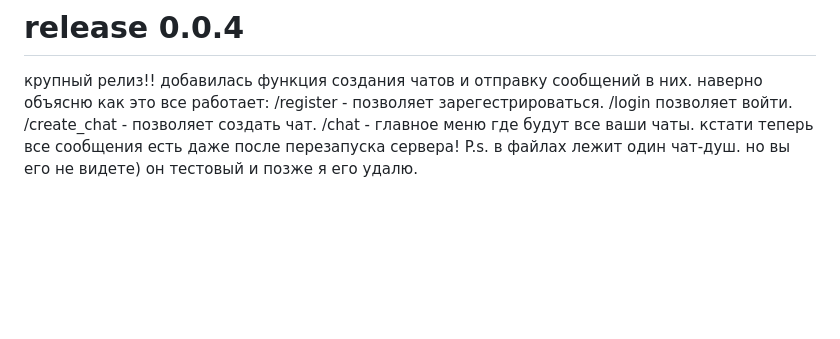
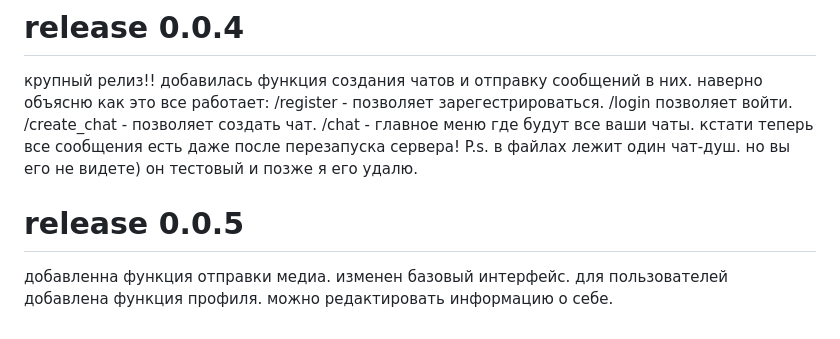
Before and after one commit to elkaofficial1/messenger_0.0.1, a Markdown page: README.md, the part around the change. GitHub-like rendering; blank space fills up the shorter version.

```diff
--- a/README.md
+++ b/README.md
@@ -49,3 +49,5 @@ Press CTRL+C to quit
 добавилась функция создания чатов и отправку сообщений в них.
 наверно объясню как это все работает: /register - позволяет зарегестрироваться. /login позволяет войти. /create_chat - позволяет создать чат. /chat - главное меню где будут все ваши чаты. кстати теперь все сообщения есть даже после перезапуска сервера!
 P.s. в файлах лежит один чат-душ. но вы его не видете) он тестовый и позже я его удалю.
+# release 0.0.5
+добавленна функция отправки медиа. изменен базовый интерфейс. для пользователей добавлена функция профиля. можно редактировать информацию о себе.
```
